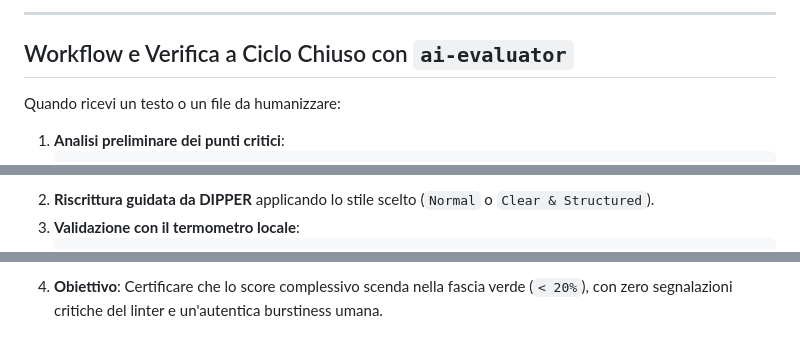
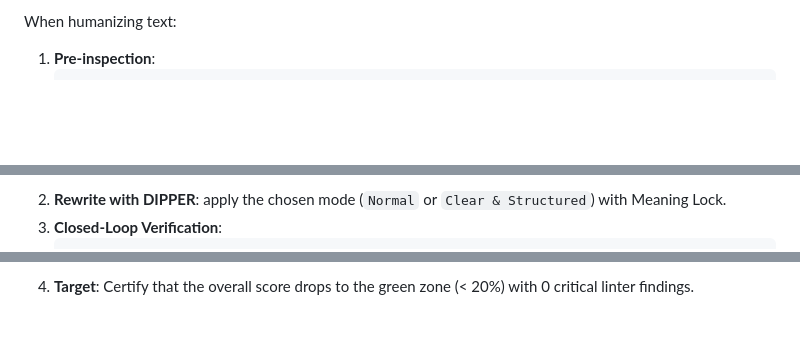
Before and after one commit to PtrTella/writing-suite, a Markdown page: skills/prose-humanizer/SKILL.md, 3 parts joined by grey strips. GitHub-like rendering; blank space fills up the shorter version.

Commit message:
feat: add skills/prose-humanizer/SKILL.md

````diff
--- a/skills/prose-humanizer/SKILL.md
+++ b/skills/prose-humanizer/SKILL.md
@@ -64,8 +61,4 @@ Durante la riscrittura, verifica di aver estirpato:
 
----
-
-## Workflow e Verifica a Ciclo Chiuso con `ai-evaluator`
-
-Quando ricevi un testo o un file da humanizzare:
-1. **Analisi preliminare dei punti critici**:
+When humanizing text:
+1. **Pre-inspection**:
    ```bash
@@ -73,4 +66,4 @@ Quando ricevi un testo o un file da humanizzare:
    ```
-2. **Riscrittura guidata da DIPPER** applicando lo stile scelto (`Normal` o `Clear & Structured`).
-3. **Validazione con il termometro locale**:
+2. **Rewrite with DIPPER**: apply the chosen mode (`Normal` or `Clear & Structured`) with Meaning Lock.
+3. **Closed-Loop Verification**:
    ```bash
@@ -78,2 +71,2 @@ Quando ricevi un testo o un file da humanizzare:
    ```
-4. **Obiettivo**: Certificare che lo score complessivo scenda nella fascia verde (`< 20%`), con zero segnalazioni critiche del linter e un'autentica burstiness umana.
+4. **Target**: Certify that the overall score drops to the green zone (< 20%) with 0 critical linter findings.
````
Also changed, not shown: other parts of skills/prose-humanizer/SKILL.md (+40 -43 lines).
